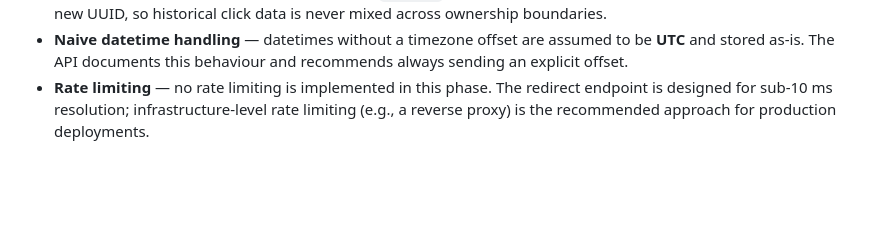
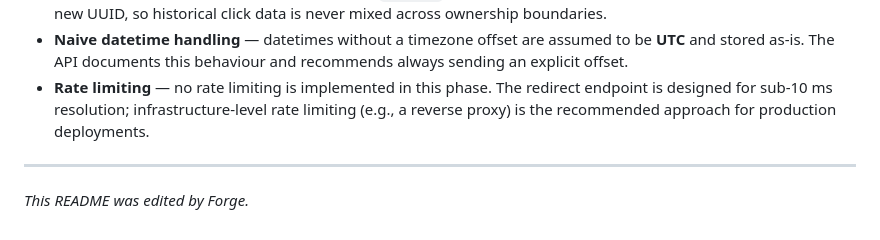
Before and after one commit to garmstro/forge-test-project, a Markdown page: README.md, the part around the change. Drawn GitHub-style; blank space fills up the shorter version.

```diff
--- a/README.md
+++ b/README.md
@@ -286,3 +286,7 @@ See [`DECISIONS.md`](DECISIONS.md) for the full rationale behind each architectu
 - **Soft-delete and analytics** — clicks are tied to `link_id` (UUID), not slug. Reusing a slug for a new link creates a new UUID, so historical click data is never mixed across ownership boundaries.
 - **Naive datetime handling** — datetimes without a timezone offset are assumed to be **UTC** and stored as-is. The API documents this behaviour and recommends always sending an explicit offset.
 - **Rate limiting** — no rate limiting is implemented in this phase. The redirect endpoint is designed for sub-10 ms resolution; infrastructure-level rate limiting (e.g., a reverse proxy) is the recommended approach for production deployments.
+
+---
+
+*This README was edited by Forge.*
```
